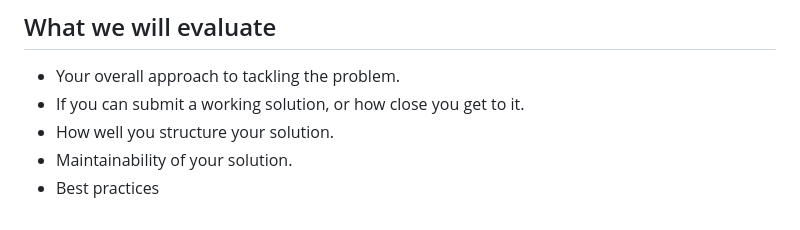
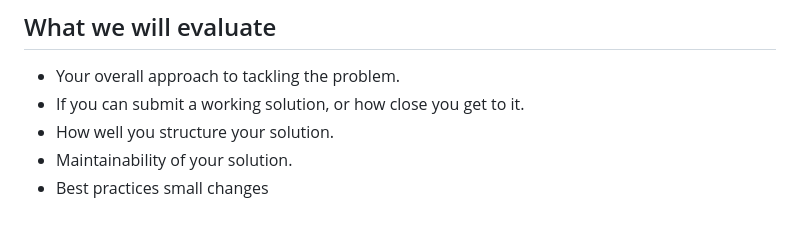
Before and after one commit to joenvihe/test_rimac, a Markdown page: README.md, the part around the change. GitHub-like rendering.

```diff
--- a/README.md
+++ b/README.md
@@ -43,3 +43,4 @@ The system should return if the user will have a heart disease.
 - How well you structure your solution.
 - Maintainability of your solution.
 - Best practices
+small changes
```
